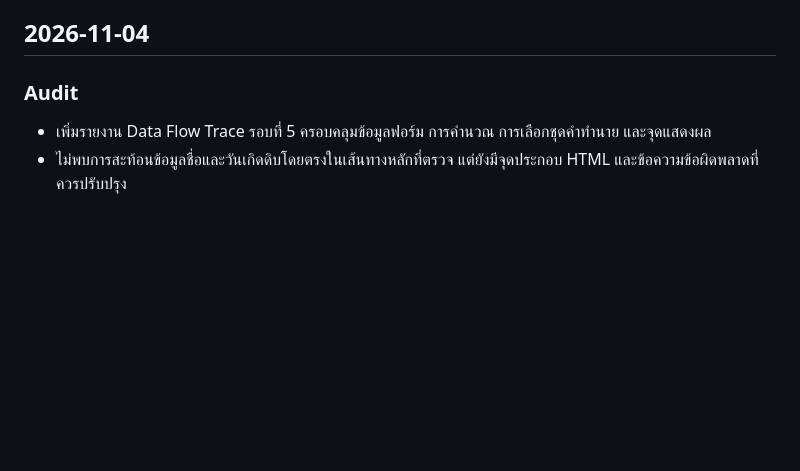
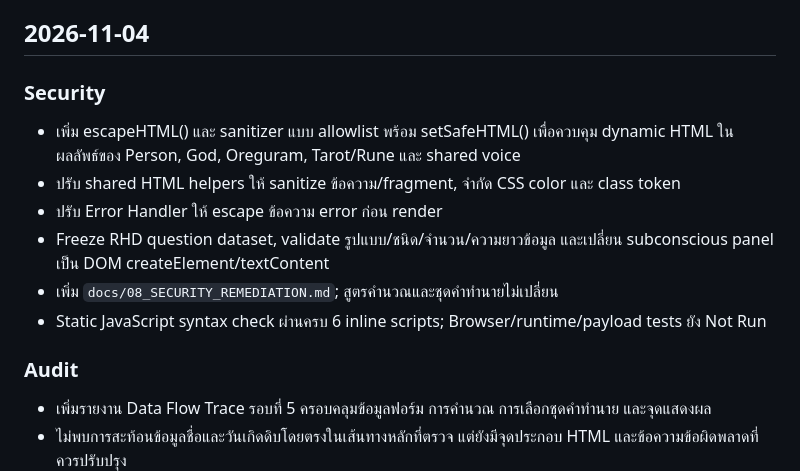
Before and after one commit to rattasart153-ops/rabbitastro, a Markdown page: docs/CHANGELOG.md, the part around the change. Drawn GitHub-style; blank space fills up the shorter version.

Commit message:
docs: record four-area security remediation

```diff
--- a/docs/CHANGELOG.md
+++ b/docs/CHANGELOG.md
@@ -11,6 +11,15 @@
 - Notes — ข้อจำกัดหรือข้อมูลประกอบ
 
 ## 2026-11-04
+
+### Security
+- เพิ่ม escapeHTML() และ sanitizer แบบ allowlist พร้อม setSafeHTML() เพื่อควบคุม dynamic HTML ในผลลัพธ์ของ Person, God, Oreguram, Tarot/Rune และ shared voice
+- ปรับ shared HTML helpers ให้ sanitize ข้อความ/fragment, จำกัด CSS color และ class token
+- ปรับ Error Handler ให้ escape ข้อความ error ก่อน render
+- Freeze RHD question dataset, validate รูปแบบ/ชนิด/จำนวน/ความยาวข้อมูล และเปลี่ยน subconscious panel เป็น DOM createElement/textContent
+- เพิ่ม `docs/08_SECURITY_REMEDIATION.md`; สูตรคำนวณและชุดคำทำนายไม่เปลี่ยน
+- Static JavaScript syntax check ผ่านครบ 6 inline scripts; Browser/runtime/payload tests ยัง Not Run
+
 
 ### Audit
 - เพิ่มรายงาน Data Flow Trace รอบที่ 5 ครอบคลุมข้อมูลฟอร์ม การคำนวณ การเลือกชุดคำทำนาย และจุดแสดงผล
```
